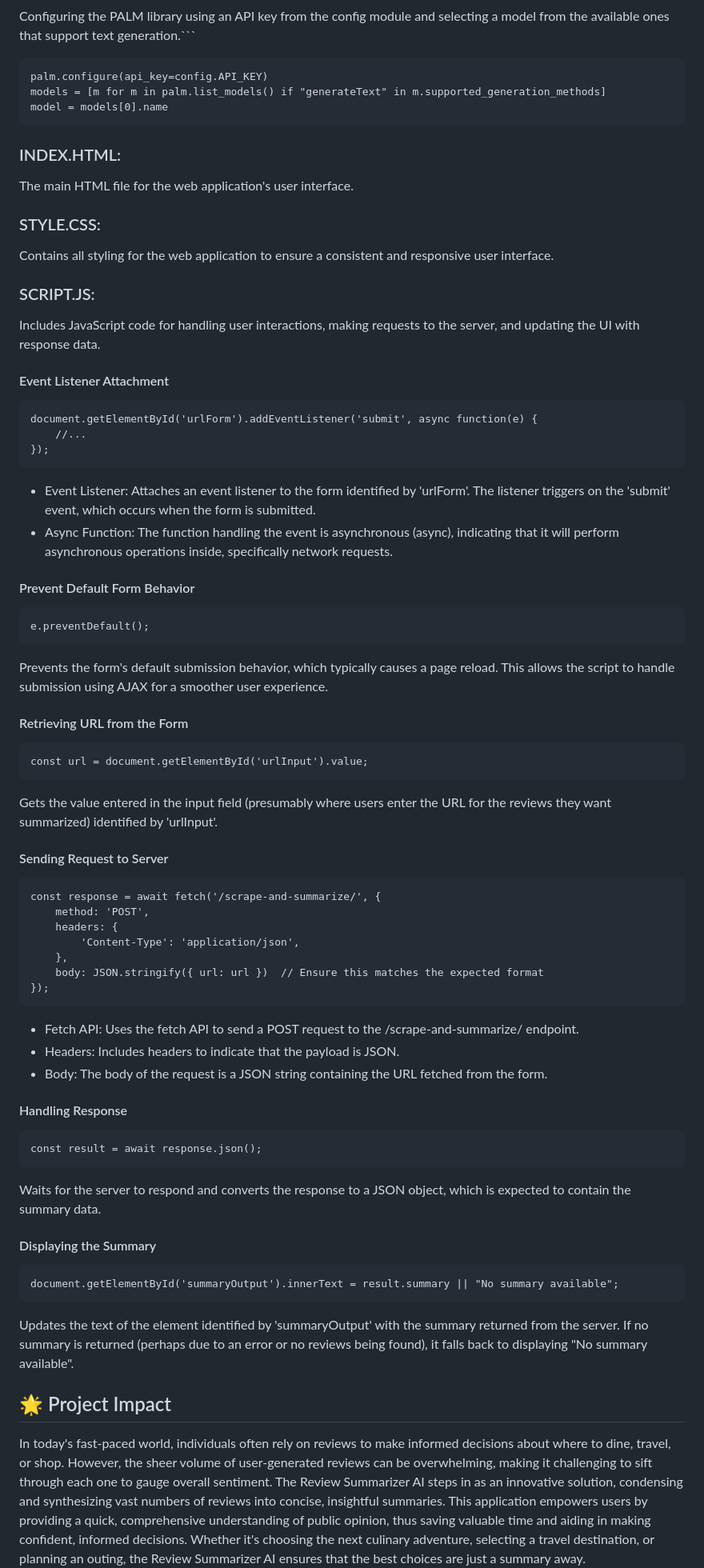
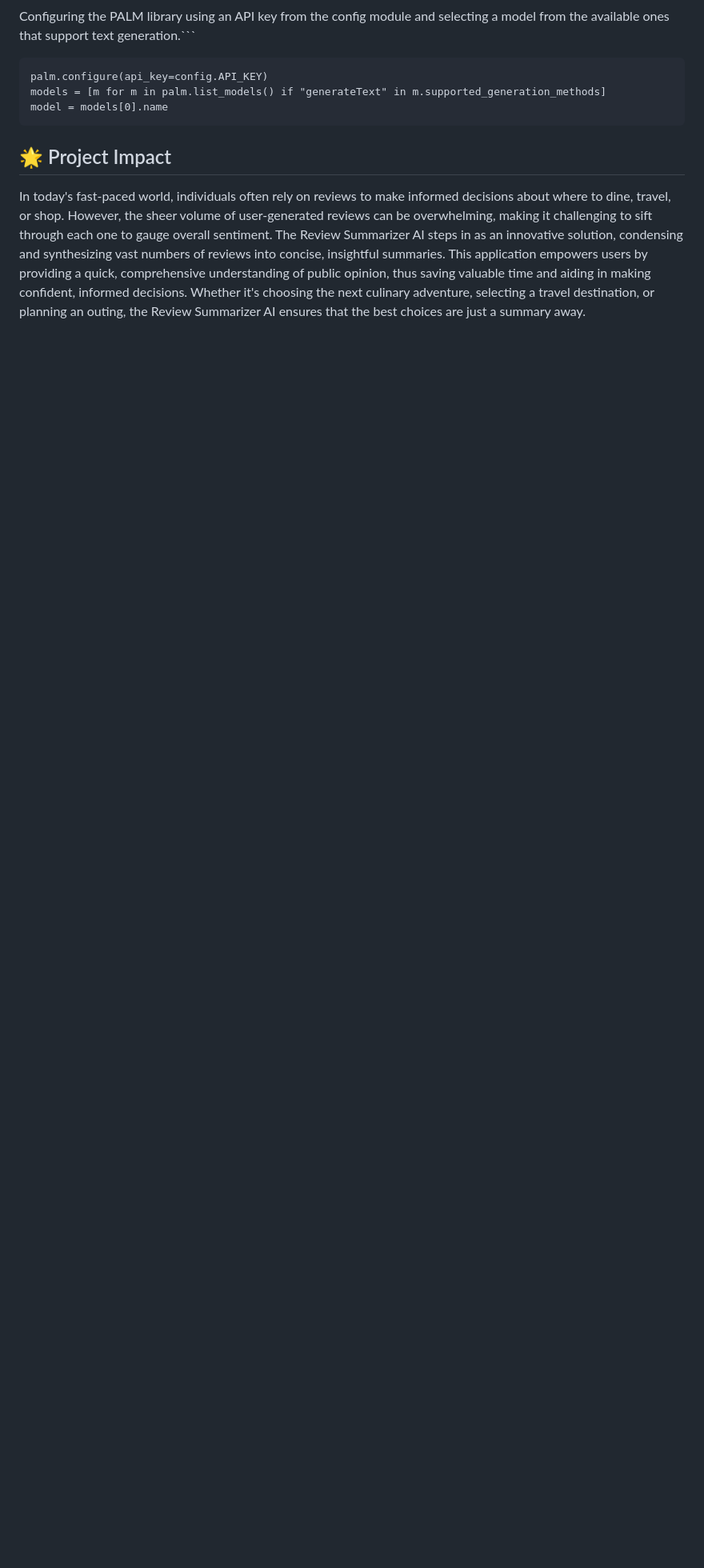
Before and after one commit to Gravqc/AI-Review-Summarizer, a Markdown page: README.md, the part around the change printed below. Shown: that part at 80% size. GitHub-like rendering; blank space fills up the shorter version.

`````diff
--- a/README.md
+++ b/README.md
@@ -190,53 +192,5 @@ models = [m for m in palm.list_models() if "generateText" in m.supported_generat
 model = models[0].name
 ```
 
-### INDEX.HTML:
-The main HTML file for the web application's user interface.
-### STYLE.CSS:
-Contains all styling for the web application to ensure a consistent and responsive user interface.
-### SCRIPT.JS:
-Includes JavaScript code for handling user interactions, making requests to the server, and updating the UI with response data.
-#### Event Listener Attachment
-```
-document.getElementById('urlForm').addEventListener('submit', async function(e) {
-    //...
-});
-```
-- Event Listener: Attaches an event listener to the form identified by 'urlForm'. The listener triggers on the 'submit' event, which occurs when the form is submitted.
-- Async Function: The function handling the event is asynchronous (async), indicating that it will perform asynchronous operations inside, specifically network requests.
-#### Prevent Default Form Behavior
-````
-e.preventDefault();
-````
-Prevents the form's default submission behavior, which typically causes a page reload. This allows the script to handle submission using AJAX for a smoother user experience.
-#### Retrieving URL from the Form
-```
-const url = document.getElementById('urlInput').value;
-```
-Gets the value entered in the input field (presumably where users enter the URL for the reviews they want summarized) identified by 'urlInput'.
-#### Sending Request to Server
-```
-const response = await fetch('/scrape-and-summarize/', {
-    method: 'POST',
-    headers: {
-        'Content-Type': 'application/json',
-    },
-    body: JSON.stringify({ url: url })  // Ensure this matches the expected format
-});
-```
-- Fetch API: Uses the fetch API to send a POST request to the /scrape-and-summarize/ endpoint.
-- Headers: Includes headers to indicate that the payload is JSON.
-- Body: The body of the request is a JSON string containing the URL fetched from the form.
-#### Handling Response
-```
-const result = await response.json();
-```
-Waits for the server to respond and converts the response to a JSON object, which is expected to contain the summary data.
-#### Displaying the Summary
-```
-document.getElementById('summaryOutput').innerText = result.summary || "No summary available";
-```
- Updates the text of the element identified by 'summaryOutput' with the summary returned from the server. If no summary is returned (perhaps due to an error or no reviews being found), it falls back to displaying "No summary available".
-
 ## 🌟 Project Impact
 In today's fast-paced world, individuals often rely on reviews to make informed decisions about where to dine, travel, or shop. However, the sheer volume of user-generated reviews can be overwhelming, making it challenging to sift through each one to gauge overall sentiment. The Review Summarizer AI steps in as an innovative solution, condensing and synthesizing vast numbers of reviews into concise, insightful summaries. This application empowers users by providing a quick, comprehensive understanding of public opinion, thus saving valuable time and aiding in making confident, informed decisions. Whether it's choosing the next culinary adventure, selecting a travel destination, or planning an outing, the Review Summarizer AI ensures that the best choices are just a summary away.
`````
Also changed, not shown: other parts of README.md (+2 -3 lines).
